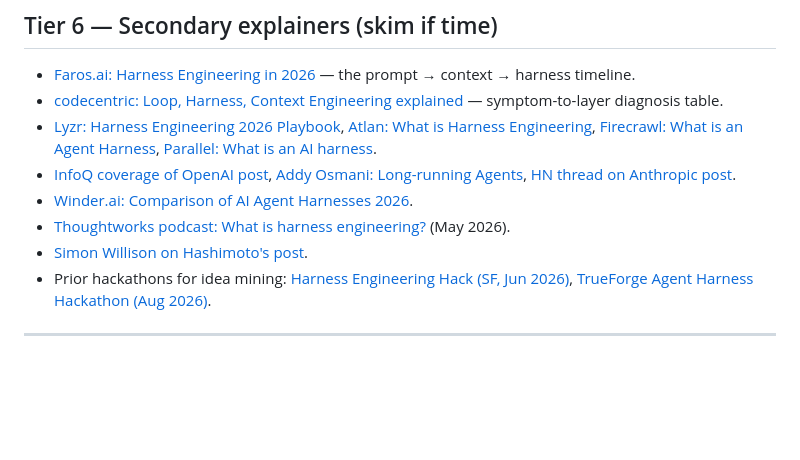
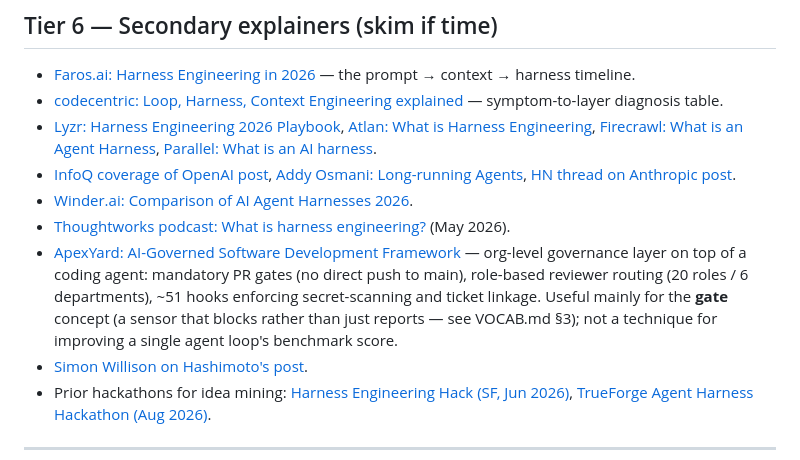
Before and after one commit to ahmedkeewan/describe-to-deploy, a Markdown page: README.md, the part around the change. GitHub-like rendering; blank space fills up the shorter version.

```diff
--- a/README.md
+++ b/README.md
@@ -99,6 +99,7 @@ Awesome lists (pick two, skim both):
 - [InfoQ coverage of OpenAI post](https://www.infoq.com/news/2026/02/openai-harness-engineering-codex/), [Addy Osmani: Long-running Agents](https://addyosmani.com/blog/long-running-agents/), [HN thread on Anthropic post](https://news.ycombinator.com/item?id=46081704).
 - [Winder.ai: Comparison of AI Agent Harnesses 2026](https://winder.ai/ai-agent-harness-comparison/).
 - [Thoughtworks podcast: What is harness engineering?](https://www.thoughtworks.com/en-es/insights/podcasts/technology-podcasts/what-harness-engineering) (May 2026).
+- [ApexYard: AI-Governed Software Development Framework](https://apexyard.ai/) — org-level governance layer on top of a coding agent: mandatory PR gates (no direct push to main), role-based reviewer routing (20 roles / 6 departments), ~51 hooks enforcing secret-scanning and ticket linkage. Useful mainly for the **gate** concept (a sensor that blocks rather than just reports — see VOCAB.md §3); not a technique for improving a single agent loop's benchmark score.
 - [Simon Willison on Hashimoto's post](https://simonwillison.net/2026/Feb/5/ai-adoption-journey/).
 - Prior hackathons for idea mining: [Harness Engineering Hack (SF, Jun 2026)](https://harness-hack.devpost.com/), [TrueForge Agent Harness Hackathon (Aug 2026)](https://www.wemakedevs.org/hackathons/trueforge).
 
```
Also changed, not shown: VOCAB.md (+1 -0 lines).
